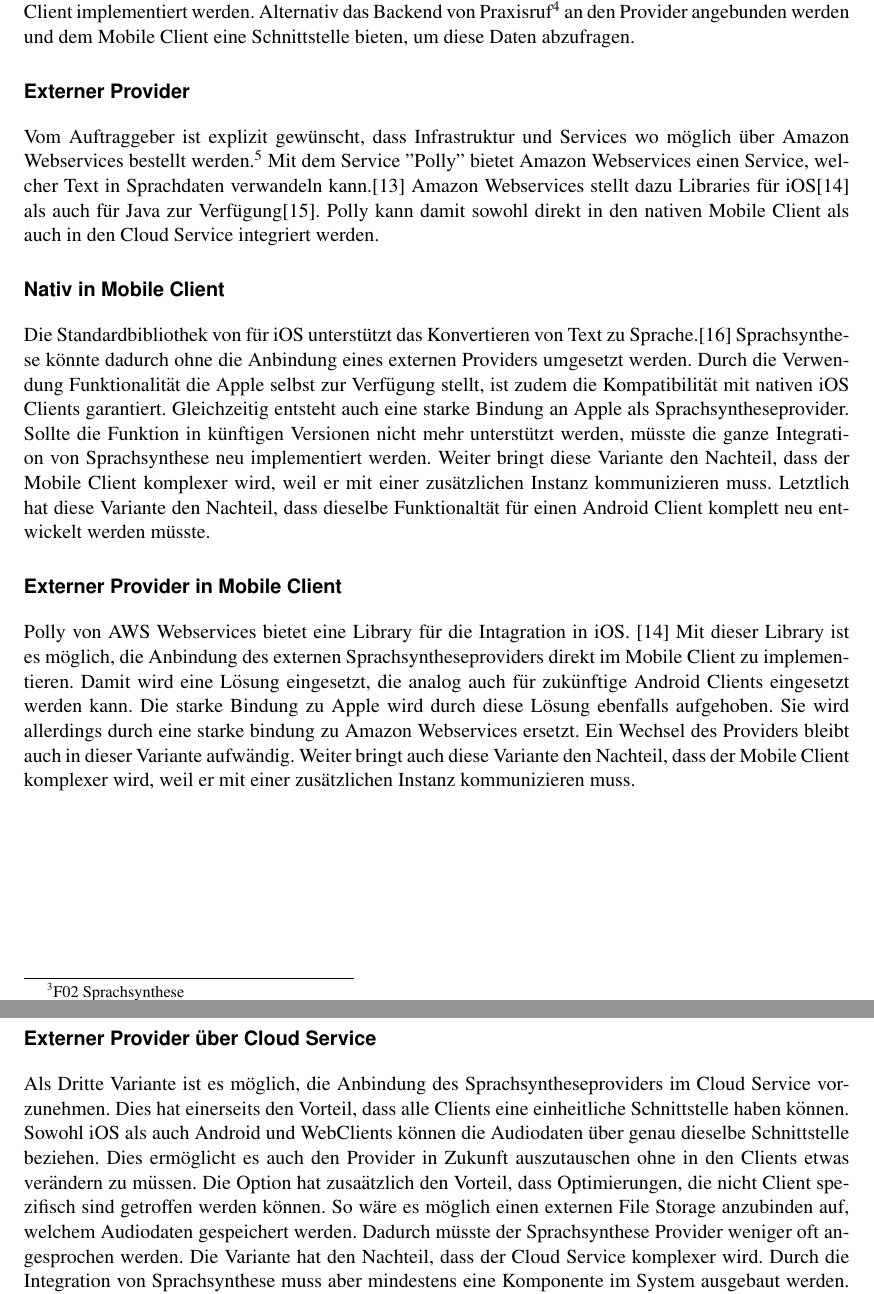
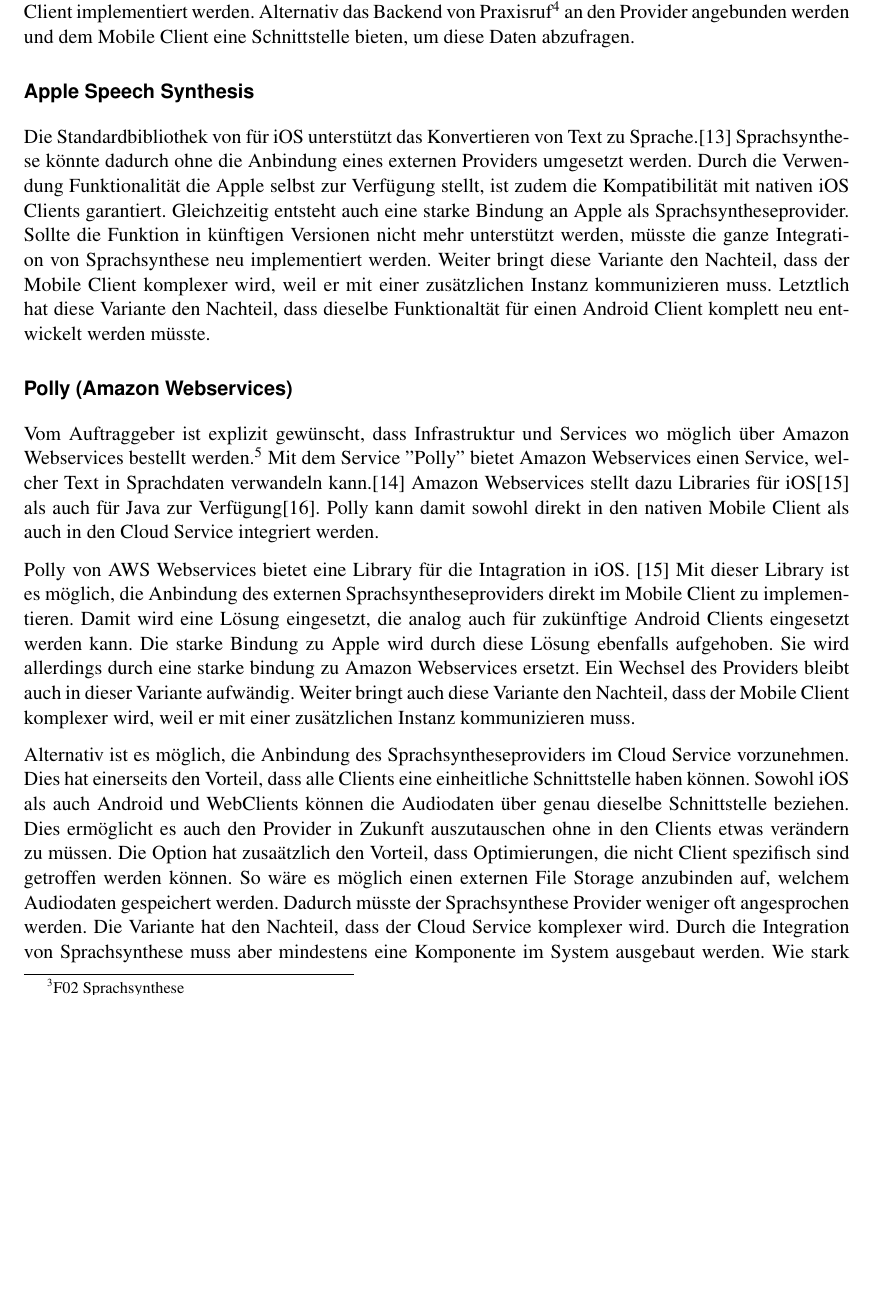
Before and after one commit to jsvilling/IP6_Bachelorarbeit_Bericht_Cloudbasiertes_Praxisrufsystem, a LaTeX document (src/p2p_sprachubertragung_in_praxisrufsystem.tex, which reads src/sections/04_evaluation/04_02_evaluation_t2s.tex): two parts of pages 12 and 13 of 39 before the commit and part of page 12 of 39 after it, the two joined at a grey line, cut so that both start at the same text, the shorter picture padded with empty space. Compiled offline with pdfLaTeX.

Commit message:
Fix titles and structure

```diff
--- a/src/sections/04_evaluation/04_02_evaluation_t2s.tex
+++ b/src/sections/04_evaluation/04_02_evaluation_t2s.tex
@@ -8,14 +8,7 @@ Diese Integration kann mit den Standardbibliotheken für iOS oder durch die Anbi
 Die Anbindung eines externen Provider kann entweder direkt im Mobile Client implementiert werden.
 Alternativ das Backend von Praxisruf\footnote{Cloud Service} an den Provider angebunden werden und dem Mobile Client eine Schnittstelle bieten, um diese Daten abzufragen.
 
-\subsubsection*{Externer Provider}
-
-Vom Auftraggeber ist explizit gewünscht, dass Infrastruktur und Services wo möglich über Amazon Webservices bestellt werden.\footnote{Siehe Kapitel 3 - F19}
-Mit dem Service ''Polly'' bietet Amazon Webservices einen Service, welcher Text in Sprachdaten verwandeln kann.\cite{aws_polly}
-Amazon Webservices stellt dazu Libraries für iOS\cite{aws_polly_ios} als auch für Java zur Verfügung\cite{aws_polly_java}.
-Polly kann damit sowohl direkt in den nativen Mobile Client als auch in den Cloud Service integriert werden.
-
-\subsubsection*{Nativ in Mobile Client}
+\subsubsection*{Apple Speech Synthesis}
 
 Die Standardbibliothek von für iOS unterstützt das Konvertieren von Text zu Sprache.\cite{ios_speech_synthesis}
 Sprachsynthese könnte dadurch ohne die Anbindung eines externen Providers umgesetzt werden.
@@ -25,7 +18,12 @@ Sollte die Funktion in künftigen Versionen nicht mehr unterstützt werden, müs
 Weiter bringt diese Variante den Nachteil, dass der Mobile Client komplexer wird, weil er mit einer zusätzlichen Instanz kommunizieren muss.
 Letztlich hat diese Variante den Nachteil, dass dieselbe Funktionaltät für einen Android Client komplett neu entwickelt werden müsste.
 
-\subsubsection*{Externer Provider in Mobile Client}
+\subsubsection*{Polly (Amazon Webservices)}
+
+Vom Auftraggeber ist explizit gewünscht, dass Infrastruktur und Services wo möglich über Amazon Webservices bestellt werden.\footnote{Siehe Kapitel 3 - F19}
+Mit dem Service ''Polly'' bietet Amazon Webservices einen Service, welcher Text in Sprachdaten verwandeln kann.\cite{aws_polly}
+Amazon Webservices stellt dazu Libraries für iOS\cite{aws_polly_ios} als auch für Java zur Verfügung\cite{aws_polly_java}.
+Polly kann damit sowohl direkt in den nativen Mobile Client als auch in den Cloud Service integriert werden.
 
 Polly von AWS Webservices bietet eine Library für die Intagration in iOS. \cite{aws_polly_ios}
 Mit dieser Library ist es möglich, die Anbindung des externen Sprachsyntheseproviders direkt im Mobile Client zu implementieren.
@@ -35,11 +33,7 @@ Sie wird allerdings durch eine starke bindung zu Amazon Webservices ersetzt.
 Ein Wechsel des Providers bleibt auch in dieser Variante aufwändig.
 Weiter bringt auch diese Variante den Nachteil, dass der Mobile Client komplexer wird, weil er mit einer zusätzlichen Instanz kommunizieren muss.
 
-\clearpage
-
-\subsubsection*{Externer Provider über Cloud Service}
-
-Als Dritte Variante ist es möglich, die Anbindung des Sprachsyntheseproviders im Cloud Service vorzunehmen.
+Alternativ ist es möglich, die Anbindung des Sprachsyntheseproviders im Cloud Service vorzunehmen.
 Dies hat einerseits den Vorteil, dass alle Clients eine einheitliche Schnittstelle haben können.
 Sowohl iOS als auch Android und WebClients können die Audiodaten über genau dieselbe Schnittstelle beziehen.
 Dies ermöglicht es auch den Provider in Zukunft auszutauschen ohne in den Clients etwas verändern zu müssen.
```
Also changed, not shown: src/sections/04_evaluation/04_03_evaluation_intercom.tex (+9 -7 lines), out/p2p_sprachubertragung_in_praxisrufsystem.pdf.
